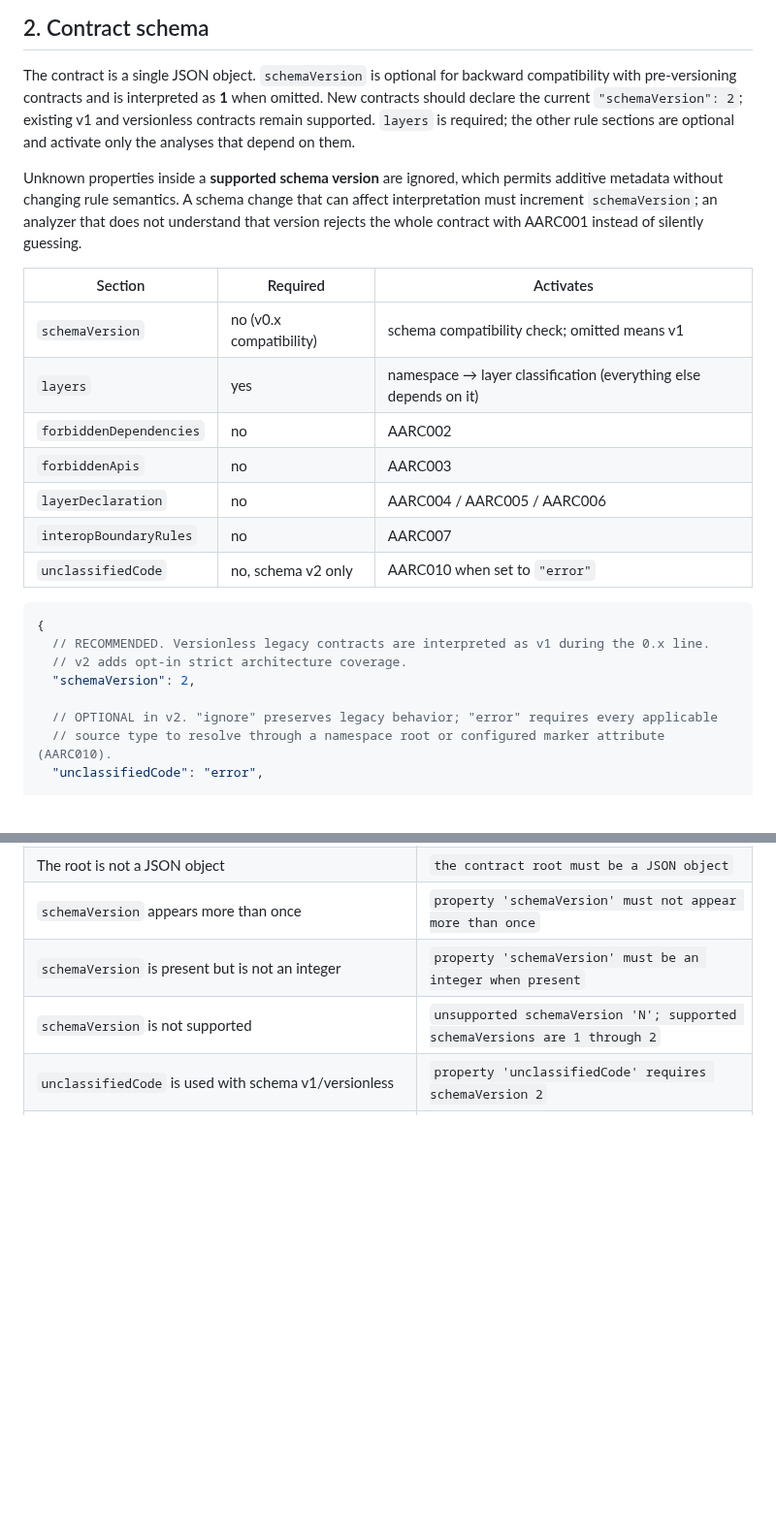
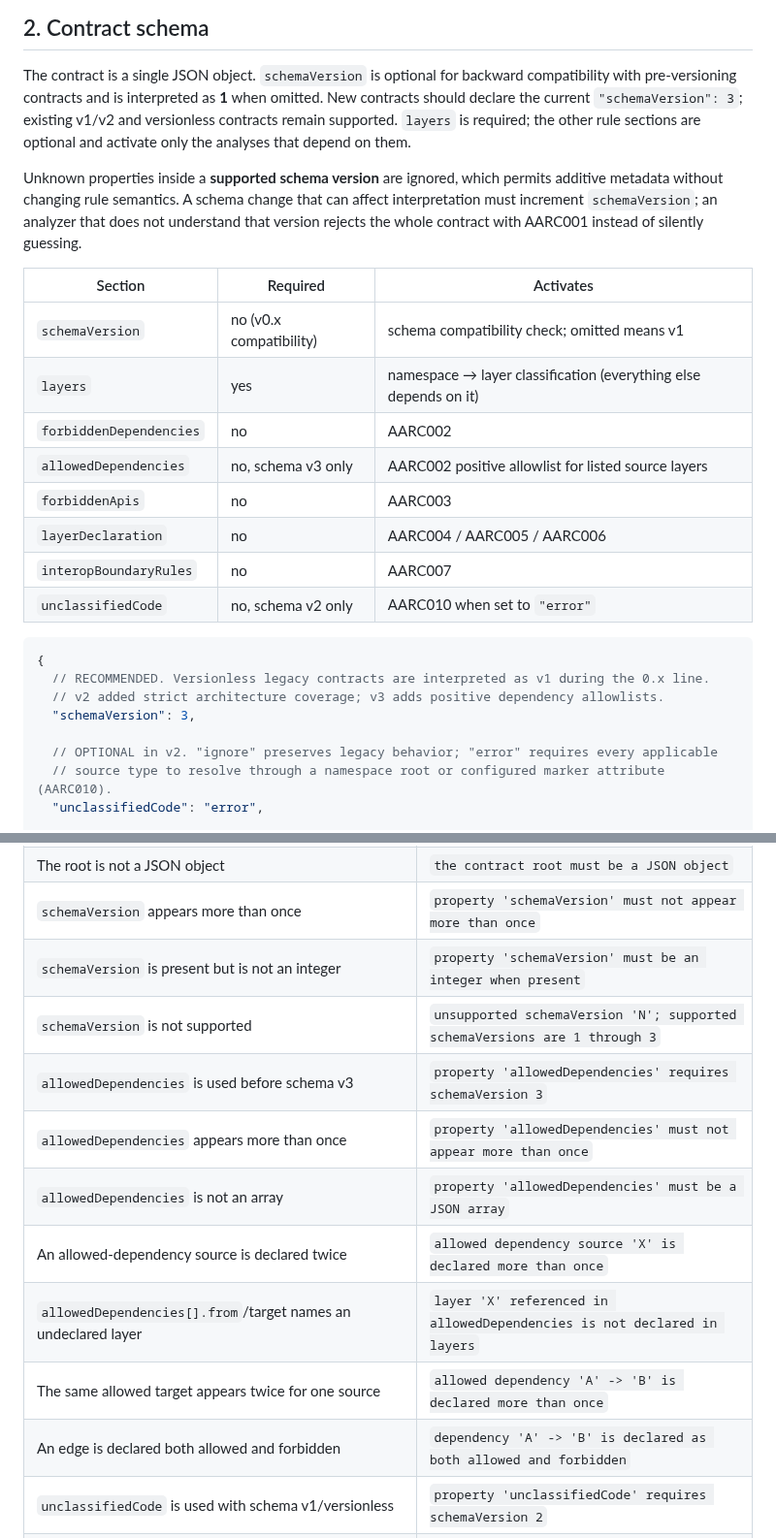
Before and after one commit to mao2009/ArchitectureAnalyzer, a Markdown page: docs/architecture.md, 2 parts joined by grey strips. Shown at 97% size. GitHub-like rendering; blank space fills up the shorter version.

````diff
--- a/docs/architecture.md
+++ b/docs/architecture.md
@@ -46,7 +46,7 @@ dotnet build fails                  (d) locally, in the IDE, and in CI - the sam
 
 The contract is a single JSON object. `schemaVersion` is optional for backward compatibility
 with pre-versioning contracts and is interpreted as **1** when omitted. New contracts should
-declare the current `"schemaVersion": 2`; existing v1 and versionless contracts remain supported.
+declare the current `"schemaVersion": 3`; existing v1/v2 and versionless contracts remain supported.
 `layers` is required; the other rule sections are optional and activate only the analyses that
 depend on them.
 
@@ -60,6 +60,7 @@ contract with AARC001 instead of silently guessing.
 | `schemaVersion` | no (v0.x compatibility) | schema compatibility check; omitted means v1 |
 | `layers` | yes | namespace → layer classification (everything else depends on it) |
 | `forbiddenDependencies` | no | AARC002 |
+| `allowedDependencies` | no, schema v3 only | AARC002 positive allowlist for listed source layers |
 | `forbiddenApis` | no | AARC003 |
 | `layerDeclaration` | no | AARC004 / AARC005 / AARC006 |
 | `interopBoundaryRules` | no | AARC007 |
@@ -68,8 +69,8 @@ contract with AARC001 instead of silently guessing.
 ```jsonc
 {
   // RECOMMENDED. Versionless legacy contracts are interpreted as v1 during the 0.x line.
-  // v2 adds opt-in strict architecture coverage.
-  "schemaVersion": 2,
+  // v2 added strict architecture coverage; v3 adds positive dependency allowlists.
+  "schemaVersion": 3,
 
   // OPTIONAL in v2. "ignore" preserves legacy behavior; "error" requires every applicable
   // source type to resolve through a namespace root or configured marker attribute (AARC010).
@@ -211,7 +257,14 @@ included verbatim in the diagnostic message.
 | The root is not a JSON object | `the contract root must be a JSON object` |
 | `schemaVersion` appears more than once | `property 'schemaVersion' must not appear more than once` |
 | `schemaVersion` is present but is not an integer | `property 'schemaVersion' must be an integer when present` |
-| `schemaVersion` is not supported | `unsupported schemaVersion 'N'; supported schemaVersions are 1 through 2` |
+| `schemaVersion` is not supported | `unsupported schemaVersion 'N'; supported schemaVersions are 1 through 3` |
+| `allowedDependencies` is used before schema v3 | `property 'allowedDependencies' requires schemaVersion 3` |
+| `allowedDependencies` appears more than once | `property 'allowedDependencies' must not appear more than once` |
+| `allowedDependencies` is not an array | `property 'allowedDependencies' must be a JSON array` |
+| An allowed-dependency source is declared twice | `allowed dependency source 'X' is declared more than once` |
+| `allowedDependencies[].from`/target names an undeclared layer | `layer 'X' referenced in allowedDependencies is not declared in layers` |
+| The same allowed target appears twice for one source | `allowed dependency 'A' -> 'B' is declared more than once` |
+| An edge is declared both allowed and forbidden | `dependency 'A' -> 'B' is declared as both allowed and forbidden` |
 | `unclassifiedCode` is used with schema v1/versionless | `property 'unclassifiedCode' requires schemaVersion 2` |
 | `unclassifiedCode` appears more than once | `property 'unclassifiedCode' must not appear more than once` |
 | `unclassifiedCode` is not `"ignore"` or `"error"` | `property 'unclassifiedCode' must be 'ignore' or 'error'` |
````
Also changed, not shown: other parts of docs/architecture.md (+49 -4 lines).
